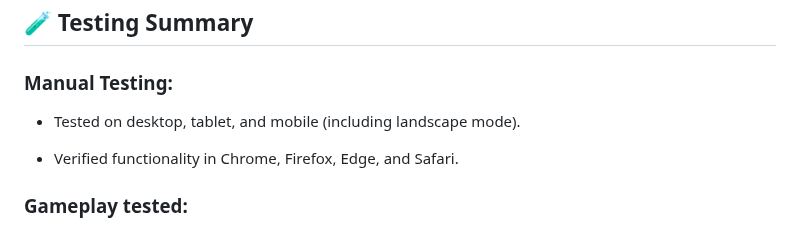
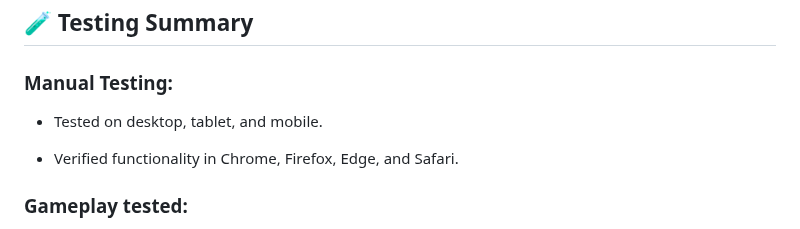
Before and after one commit to brianjdowling101/Rock--Paper--Scissors--Lizard--Spock-, a Markdown page: README.md, the part around the change. Rendered like a GitHub page.

Commit message:
Update read.md fix text.

```diff
--- a/README.md
+++ b/README.md
@@ -336,7 +336,7 @@ The game was designed to be fully responsive across devices and screen sizes.
 
 ### Manual Testing:
 
-- Tested on desktop, tablet, and mobile (including landscape mode).
+- Tested on desktop, tablet, and mobile.
 
 - Verified functionality in Chrome, Firefox, Edge, and Safari.
 
```
